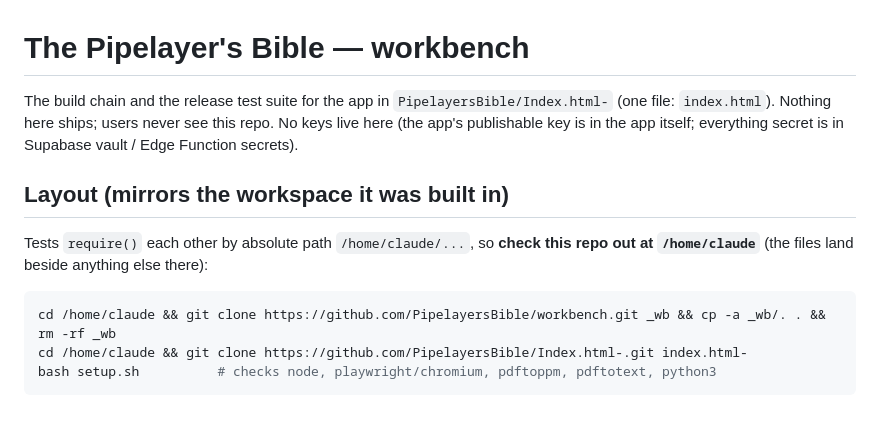
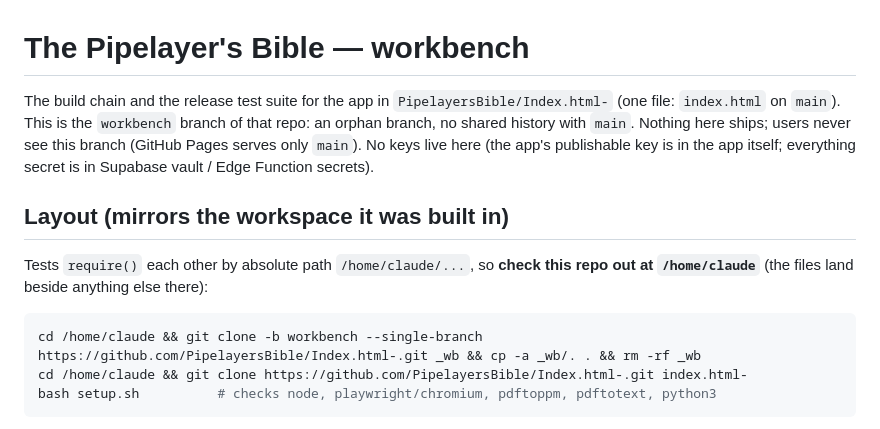
Before and after one commit to PipelayersBible/Index.html-, a Markdown page: README.md, the part around the change. GitHub-like rendering.

Commit message:
Workbench lives on this branch of the app repo
Co-Authored-By: Claude Fable 5.1 <noreply@anthropic.com>
Claude-Session: https://claude.ai/code/session_012AuVFXAKJtbd3q3yBau6Wi

````diff
--- a/README.md
+++ b/README.md
@@ -1,12 +1,12 @@
 # The Pipelayer's Bible — workbench
 
-The build chain and the release test suite for the app in `PipelayersBible/Index.html-` (one file: `index.html`). Nothing here ships; users never see this repo. No keys live here (the app's publishable key is in the app itself; everything secret is in Supabase vault / Edge Function secrets).
+The build chain and the release test suite for the app in `PipelayersBible/Index.html-` (one file: `index.html` on `main`). This is the `workbench` branch of that repo: an orphan branch, no shared history with `main`. Nothing here ships; users never see this branch (GitHub Pages serves only `main`). No keys live here (the app's publishable key is in the app itself; everything secret is in Supabase vault / Edge Function secrets).
 
 ## Layout (mirrors the workspace it was built in)
 Tests `require()` each other by absolute path `/home/claude/...`, so **check this repo out at `/home/claude`** (the files land beside anything else there):
 
 ```bash
-cd /home/claude && git clone https://github.com/PipelayersBible/workbench.git _wb && cp -a _wb/. . && rm -rf _wb
+cd /home/claude && git clone -b workbench --single-branch https://github.com/PipelayersBible/Index.html-.git _wb && cp -a _wb/. . && rm -rf _wb
 cd /home/claude && git clone https://github.com/PipelayersBible/Index.html-.git index.html-
 bash setup.sh          # checks node, playwright/chromium, pdftoppm, pdftotext, python3
 ```
````
Also changed, not shown: triage/PROMPT.md (+2 -2 lines).
